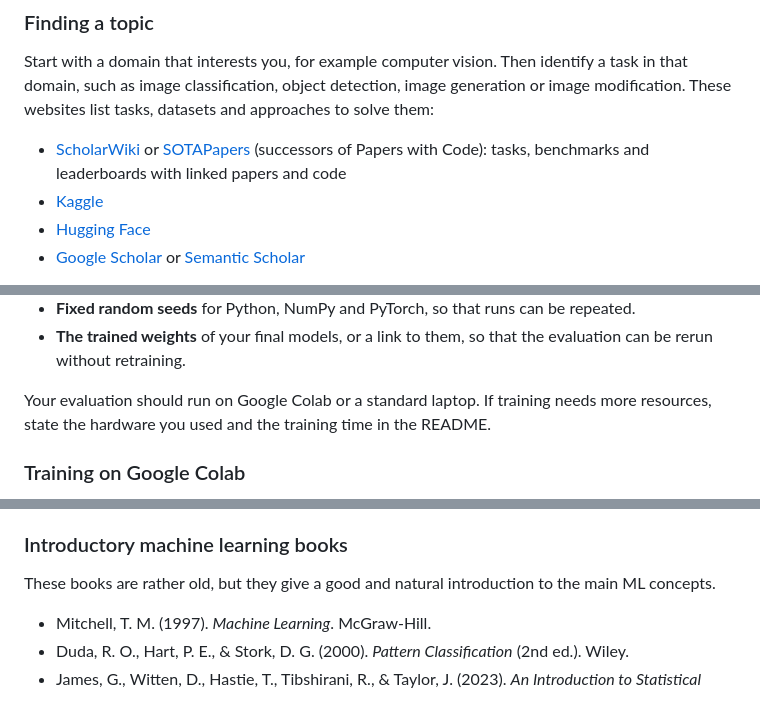
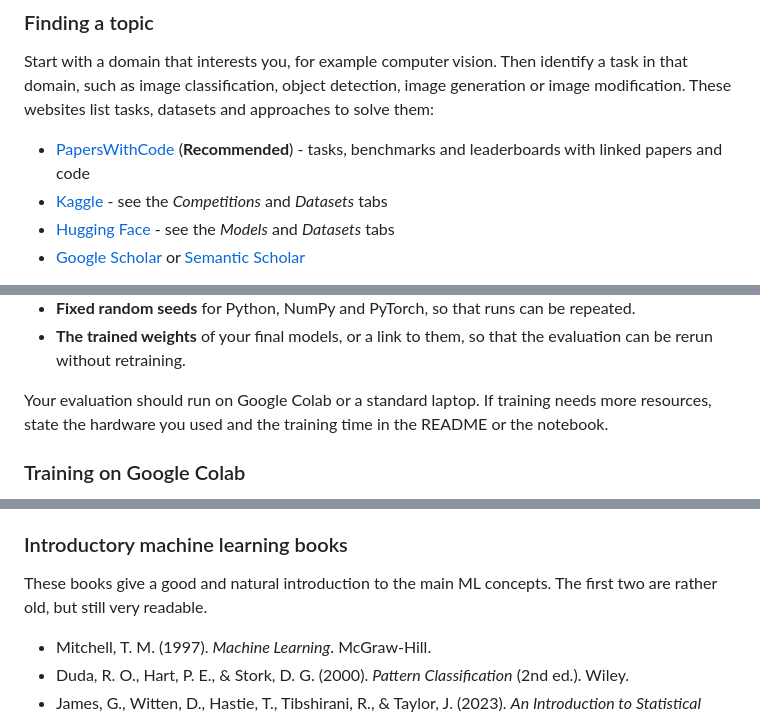
Before and after one commit to konstantin-schekotihin/dl_course, a Markdown page: ML-DL/modalities.md, 3 parts joined by grey strips. GitHub-like rendering.

Commit message:
ML-DL modalities: consistency fixes (literature note, hardware note for Colab option, heading level)
Co-Authored-By: Claude Opus 5.5 <noreply@anthropic.com>

```diff
--- a/ML-DL/modalities.md
+++ b/ML-DL/modalities.md
@@ -83,9 +83,9 @@ Projects are **group work for 2–3 students**. A project shows that you can app
 ### Finding a topic
 
 Start with a domain that interests you, for example computer vision. Then identify a task in that domain, such as image classification, object detection, image generation or image modification. These websites list tasks, datasets and approaches to solve them:
-- [ScholarWiki](http://scholarwiki.ai) or [SOTAPapers](https://sotapapers.com/) (successors of Papers with Code): tasks, benchmarks and leaderboards with linked papers and code
-- [Kaggle](https://www.kaggle.com/)
-- [Hugging Face](https://huggingface.co/)
+- [PapersWithCode](https://paperswithcode.co) (**Recommended**) - tasks, benchmarks and leaderboards with linked papers and code
+- [Kaggle](https://www.kaggle.com/) - see the *Competitions* and *Datasets* tabs
+- [Hugging Face](https://huggingface.co/) - see the *Models* and *Datasets* tabs
 - [Google Scholar](https://scholar.google.com/) or [Semantic Scholar](https://www.semanticscholar.org/)
 
 On paper-listing sites, solutions are described in scientific publications. On Kaggle, they are described in notebooks written by professionals, students and enthusiasts. You may use any material you find on the Web. The only requirement is that **you understand and can explain the approach, the data and the results**.
@@ -212,7 +212,7 @@ In both cases, provide:
 - **Fixed random seeds** for Python, NumPy and PyTorch, so that runs can be repeated.
 - **The trained weights** of your final models, or a link to them, so that the evaluation can be rerun without retraining.
 
-Your evaluation should run on Google Colab or a standard laptop. If training needs more resources, state the hardware you used and the training time in the README.
+Your evaluation should run on Google Colab or a standard laptop. If training needs more resources, state the hardware you used and the training time in the README or the notebook.
 
 ### Training on Google Colab
 
@@ -301,7 +301,7 @@ You may use generative AI tools and coding assistants (e.g. ChatGPT, Claude, Git
 - Zhang, A., Lipton, Z. C., Li, M., & Smola, A. J. (2023). *Dive into Deep Learning*. Cambridge University Press. [Free online version](https://d2l.ai/)
 
 ### Introductory machine learning books
-These books are rather old, but they give a good and natural introduction to the main ML concepts.
+These books give a good and natural introduction to the main ML concepts. The first two are rather old, but still very readable.
 - Mitchell, T. M. (1997). *Machine Learning*. McGraw-Hill.
 - Duda, R. O., Hart, P. E., & Stork, D. G. (2000). *Pattern Classification* (2nd ed.). Wiley.
 - James, G., Witten, D., Hastie, T., Tibshirani, R., & Taylor, J. (2023). *An Introduction to Statistical Learning: with Applications in Python*. Springer. [Free PDF](https://www.statlearning.com/) — a very clearly written book for beginners.
```
Also changed, not shown: other parts of ML-DL/modalities.md (+1 -1 lines).
